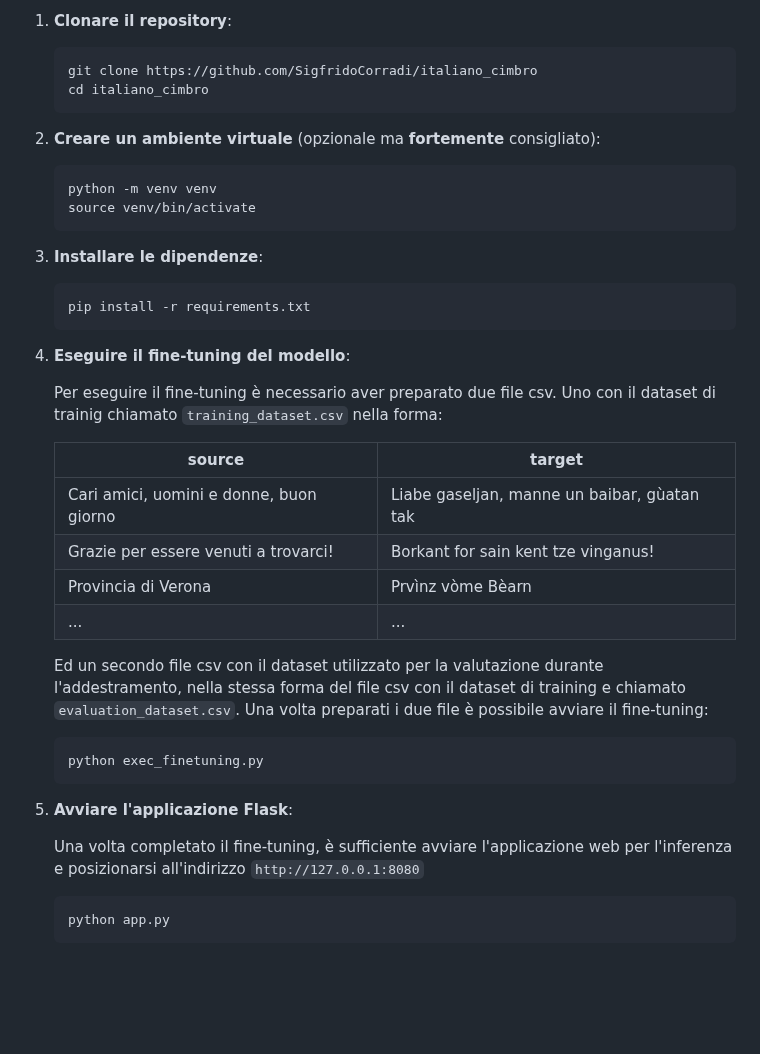
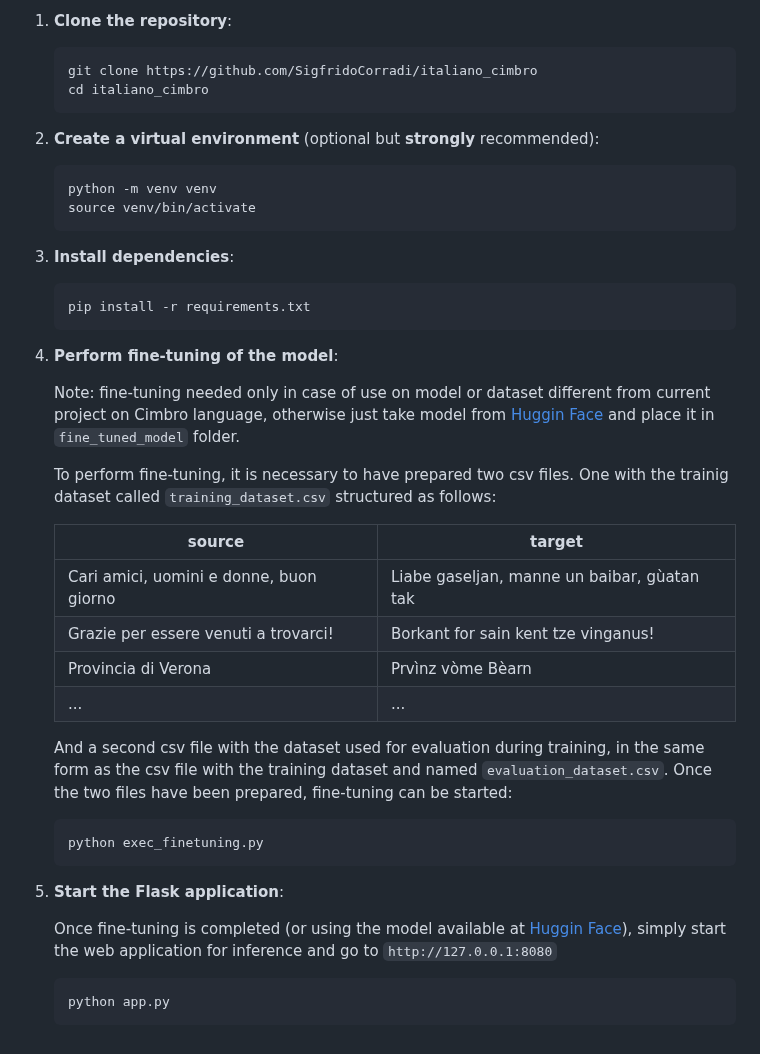
Before and after one commit to SigfridoCorradi/italiano_cimbro, a Markdown page: README.md, the part around one of its changes. Drawn GitHub-style; blank space fills up the shorter version.

````diff
--- a/README.md
+++ b/README.md
@@ -42,27 +42,29 @@ Oggi il cimbro è parlato solo a [Giazza](https://it.wikipedia.org/wiki/Giazza)
 
-1. **Clonare il repository**:
+1. **Clone the repository**:
 
     ```bash
     git clone https://github.com/SigfridoCorradi/italiano_cimbro
     cd italiano_cimbro
     ```
 
-2. **Creare un ambiente virtuale** (opzionale ma **fortemente** consigliato):
+2. **Create a virtual environment** (optional but **strongly** recommended):
 
     ```bash
     python -m venv venv
     source venv/bin/activate
     ```
 
-3. **Installare le dipendenze**:
+3. **Install dependencies**:
 
     ```bash
     pip install -r requirements.txt
     ```
 
-4. **Eseguire il fine-tuning del modello**:
+4. **Perform fine-tuning of the model**:
 
-   Per eseguire il fine-tuning è necessario aver preparato due file csv. Uno con il dataset di trainig chiamato `training_dataset.csv` nella forma:
+    Note: fine-tuning needed only in case of use on model or dataset different from current project on Cimbro language, otherwise just take model from [Huggin Face](https://huggingface.co/sigfrido-corradi/italiano_cimbro) and place it in `fine_tuned_model` folder.
+
+   To perform fine-tuning, it is necessary to have prepared two csv files. One with the trainig dataset called `training_dataset.csv` structured as follows:
 
    | source | target |
    |-----------|-----------|
@@ -71,15 +73,15 @@ Oggi il cimbro è parlato solo a [Giazza](https://it.wikipedia.org/wiki/Giazza)
    | Provincia di Verona    | Prvìnz vòme Bèarn    |
    | ...       | ...       |
 
-   Ed un secondo file csv con il dataset utilizzato per la valutazione durante l'addestramento, nella stessa forma del file csv con il dataset di training e chiamato `evaluation_dataset.csv`. Una volta preparati i due file è possibile avviare il fine-tuning:
+   And a second csv file with the dataset used for evaluation during training, in the same form as the csv file with the training dataset and named `evaluation_dataset.csv`. Once the two files have been prepared, fine-tuning can be started:
 
     ```bash
     python exec_finetuning.py
     ```
 
-6. **Avviare l'applicazione Flask**:
+6. **Start the Flask application**:
 
-    Una volta completato il fine-tuning, è sufficiente avviare l'applicazione web per l'inferenza e posizionarsi all'indirizzo `http://127.0.0.1:8080`
+    Once fine-tuning is completed (or using the model available at [Huggin Face](https://huggingface.co/sigfrido-corradi/italiano_cimbro)), simply start the web application for inference and go to `http://127.0.0.1:8080`
 
     ```bash
     python app.py
````
Also changed, not shown: other parts of README.md (+23 -23 lines).
